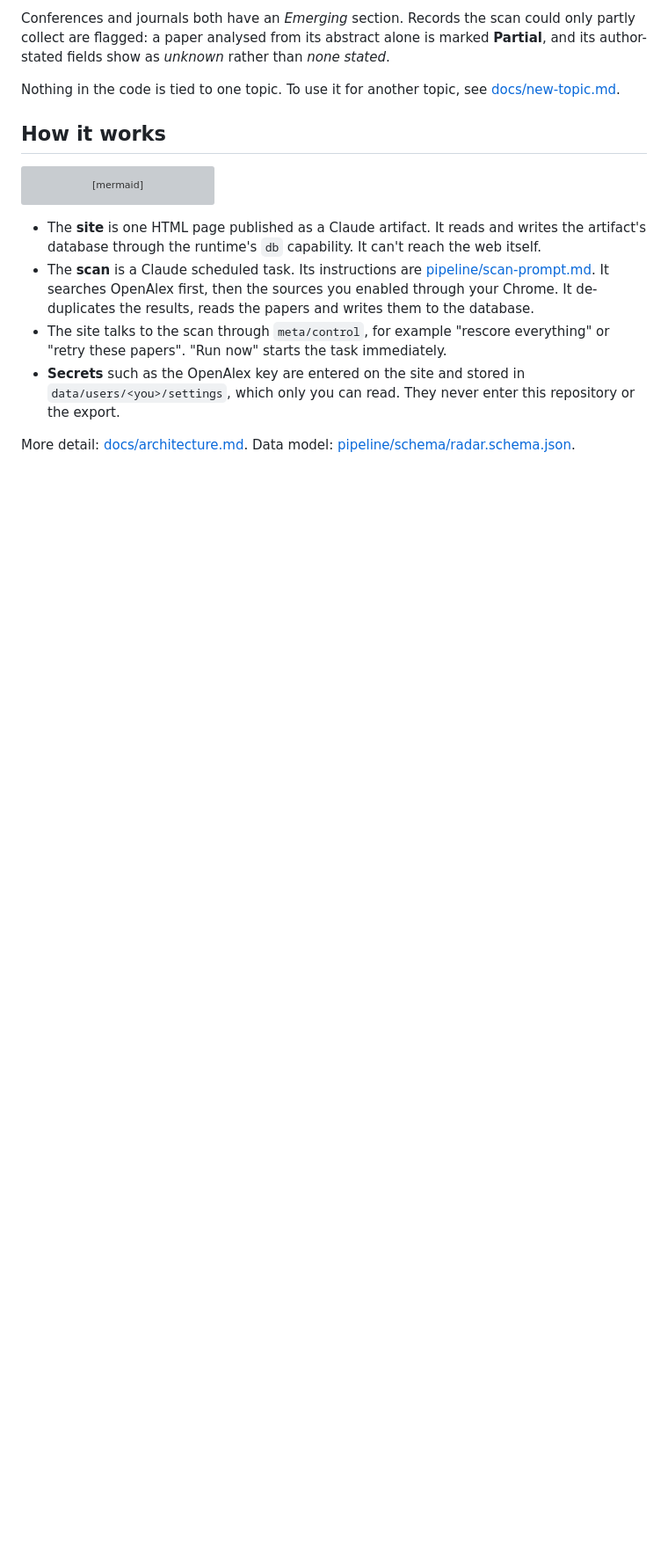
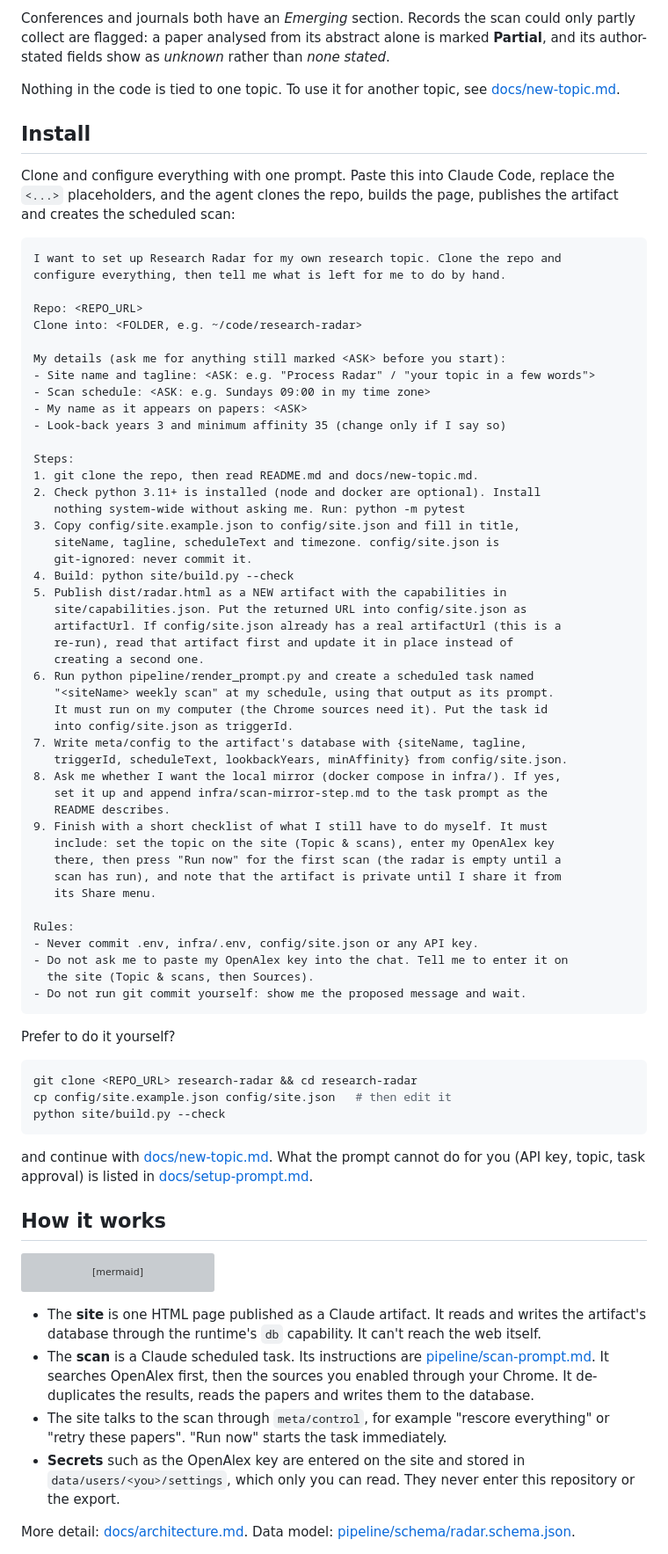
Before and after one commit to alvarobernal2412/research-radar, a Markdown page: README.md, the part around the change. Shown at 88% size. Drawn GitHub-style; blank space fills up the shorter version; grey boxes are pictures that could not be loaded.

Commit message:
docs: add one-prompt install guide

````diff
--- a/README.md
+++ b/README.md
@@ -21,6 +21,68 @@ A literature radar for one research topic. A weekly Claude scan finds new papers
 Conferences and journals both have an *Emerging* section. Records the scan could only partly collect are flagged: a paper analysed from its abstract alone is marked **Partial**, and its author-stated fields show as *unknown* rather than *none stated*.
 
 Nothing in the code is tied to one topic. To use it for another topic, see [docs/new-topic.md](docs/new-topic.md).
+
+## Install
+
+Clone and configure everything with one prompt. Paste this into Claude Code, replace the `<...>` placeholders, and the agent clones the repo, builds the page, publishes the artifact and creates the scheduled scan:
+
+```text
+I want to set up Research Radar for my own research topic. Clone the repo and
+configure everything, then tell me what is left for me to do by hand.
+
+Repo: <REPO_URL>
+Clone into: <FOLDER, e.g. ~/code/research-radar>
+
+My details (ask me for anything still marked <ASK> before you start):
+- Site name and tagline: <ASK: e.g. "Process Radar" / "your topic in a few words">
+- Scan schedule: <ASK: e.g. Sundays 09:00 in my time zone>
+- My name as it appears on papers: <ASK>
+- Look-back years 3 and minimum affinity 35 (change only if I say so)
+
+Steps:
+1. git clone the repo, then read README.md and docs/new-topic.md.
+2. Check python 3.11+ is installed (node and docker are optional). Install
+   nothing system-wide without asking me. Run: python -m pytest
+3. Copy config/site.example.json to config/site.json and fill in title,
+   siteName, tagline, scheduleText and timezone. config/site.json is
+   git-ignored: never commit it.
+4. Build: python site/build.py --check
+5. Publish dist/radar.html as a NEW artifact with the capabilities in
+   site/capabilities.json. Put the returned URL into config/site.json as
+   artifactUrl. If config/site.json already has a real artifactUrl (this is a
+   re-run), read that artifact first and update it in place instead of
+   creating a second one.
+6. Run python pipeline/render_prompt.py and create a scheduled task named
+   "<siteName> weekly scan" at my schedule, using that output as its prompt.
+   It must run on my computer (the Chrome sources need it). Put the task id
+   into config/site.json as triggerId.
+7. Write meta/config to the artifact's database with {siteName, tagline,
+   triggerId, scheduleText, lookbackYears, minAffinity} from config/site.json.
+8. Ask me whether I want the local mirror (docker compose in infra/). If yes,
+   set it up and append infra/scan-mirror-step.md to the task prompt as the
+   README describes.
+9. Finish with a short checklist of what I still have to do myself. It must
+   include: set the topic on the site (Topic & scans), enter my OpenAlex key
+   there, then press "Run now" for the first scan (the radar is empty until a
+   scan has run), and note that the artifact is private until I share it from
+   its Share menu.
+
+Rules:
+- Never commit .env, infra/.env, config/site.json or any API key.
+- Do not ask me to paste my OpenAlex key into the chat. Tell me to enter it on
+  the site (Topic & scans, then Sources).
+- Do not run git commit yourself: show me the proposed message and wait.
+```
+
+Prefer to do it yourself?
+
+```bash
+git clone <REPO_URL> research-radar && cd research-radar
+cp config/site.example.json config/site.json   # then edit it
+python site/build.py --check
+```
+
+and continue with [docs/new-topic.md](docs/new-topic.md). What the prompt cannot do for you (API key, topic, task approval) is listed in [docs/setup-prompt.md](docs/setup-prompt.md).
 
 ## How it works
 
````
Also changed, not shown: docs/setup-prompt.md (added, +71 -0 lines).
